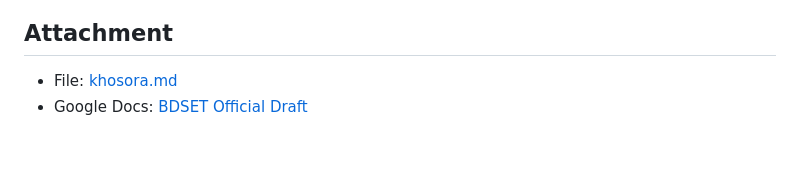
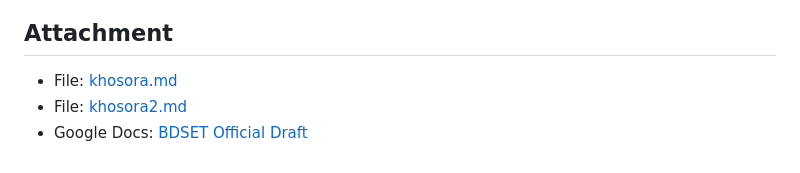
Before and after one commit to abdullahnayem/bdset_presentation, a Markdown page: README.md, the part around the change. Rendered like a GitHub page.

Commit message:
Add link to khosora2.md in README

```diff
--- a/README.md
+++ b/README.md
@@ -197,4 +197,5 @@ Date: ...............................................
 
 ## Attachment
 - File: [khosora.md](khosora.md)
+- File: [khosora2.md](khosora2.md)
 - Google Docs: [BDSET Official Draft](https://docs.google.com/document/d/1XGTpLRzvzvy2aZTzcVMS_cfmryPWyHn2MRES7gJ1Cdg/edit?usp=sharing)
```
